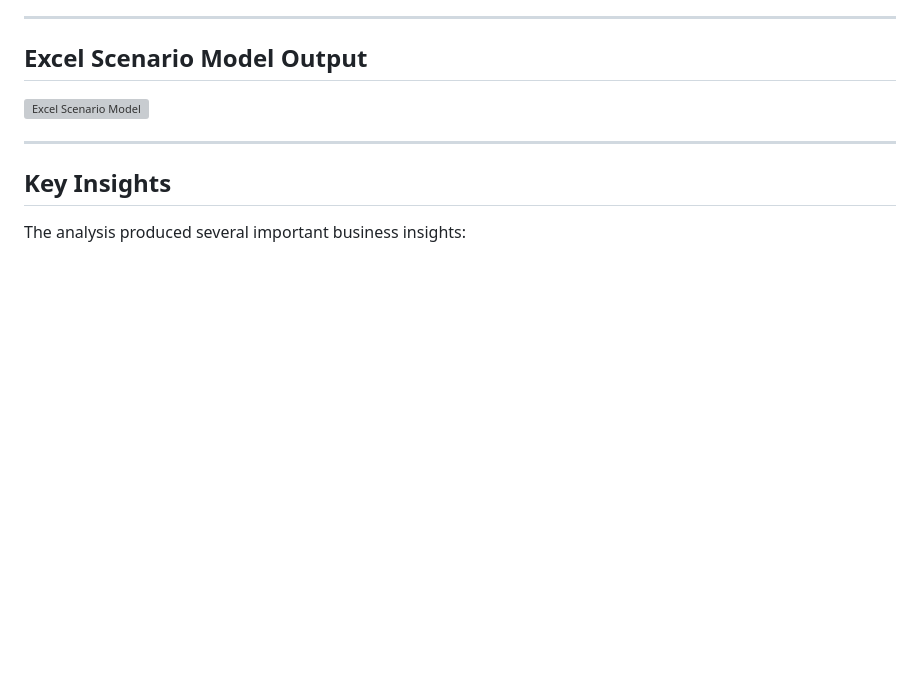
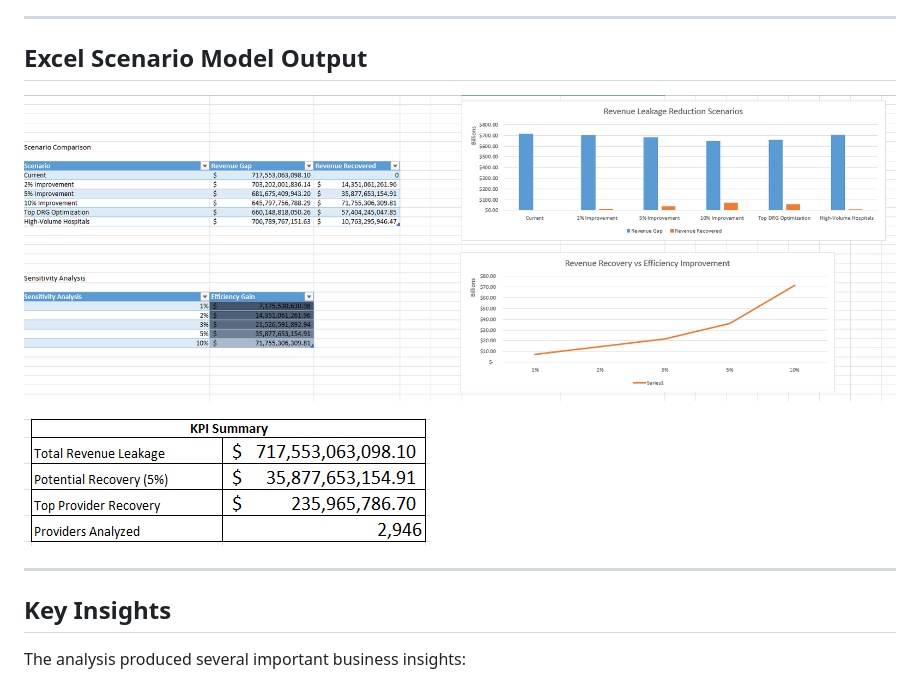
Before and after one commit to Dharmitha7/healthcare-revenue-decision-support, a Markdown page: README.md, the part around the change. Rendered like a GitHub page; blank space fills up the shorter version; grey boxes are pictures that could not be loaded.

Commit message:
Replace Excel Scenario Model images
Updated images in the Excel Scenario Model section.

```diff
--- a/README.md
+++ b/README.md
@@ -304,7 +304,9 @@ This analysis demonstrates that even small improvements in payment efficiency ca
 
 ## Excel Scenario Model Output
 
-![Excel Scenario Model](docs/excel_scenario_model.png)
+![Excel Scenario Model](docs/excel_scenario_model_1.png)
+
+![Excel Scenario Model](docs/excel_scenario_model_2.png)
 
 ---
 
```
